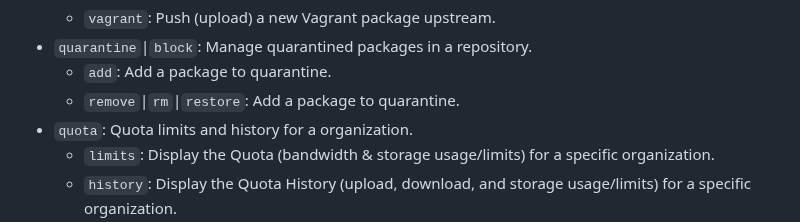
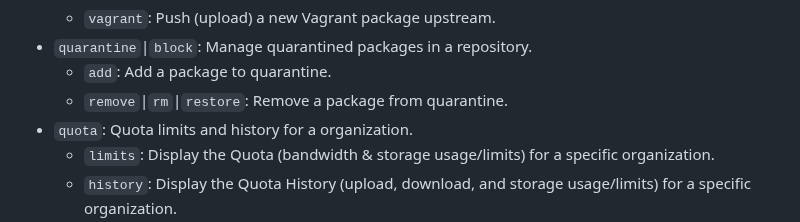
Before and after one commit to cloudsmith-io/cloudsmith-cli, a Markdown page: README.md, the part around the change. GitHub-like rendering.

Commit message:
Quarantine rm command help fixed

```diff
--- a/README.md
+++ b/README.md
@@ -75,7 +75,7 @@ The CLI currently supports the following commands (and sub-commands):
   - `vagrant`:              Push (upload) a new Vagrant package upstream.
 - `quarantine`|`block`:   Manage quarantined packages in a repository.
   - `add`:                  Add a package to quarantine.
-  - `remove`|`rm`|`restore`: Add a package to quarantine.
+  - `remove`|`rm`|`restore`: Remove a package from quarantine.
 - `quota`:                Quota limits and history for a organization.
   - `limits`:               Display the Quota (bandwidth & storage usage/limits) for a specific organization.
   - `history`:              Display the Quota History (upload, download, and storage usage/limits) for a specific organization.
```
